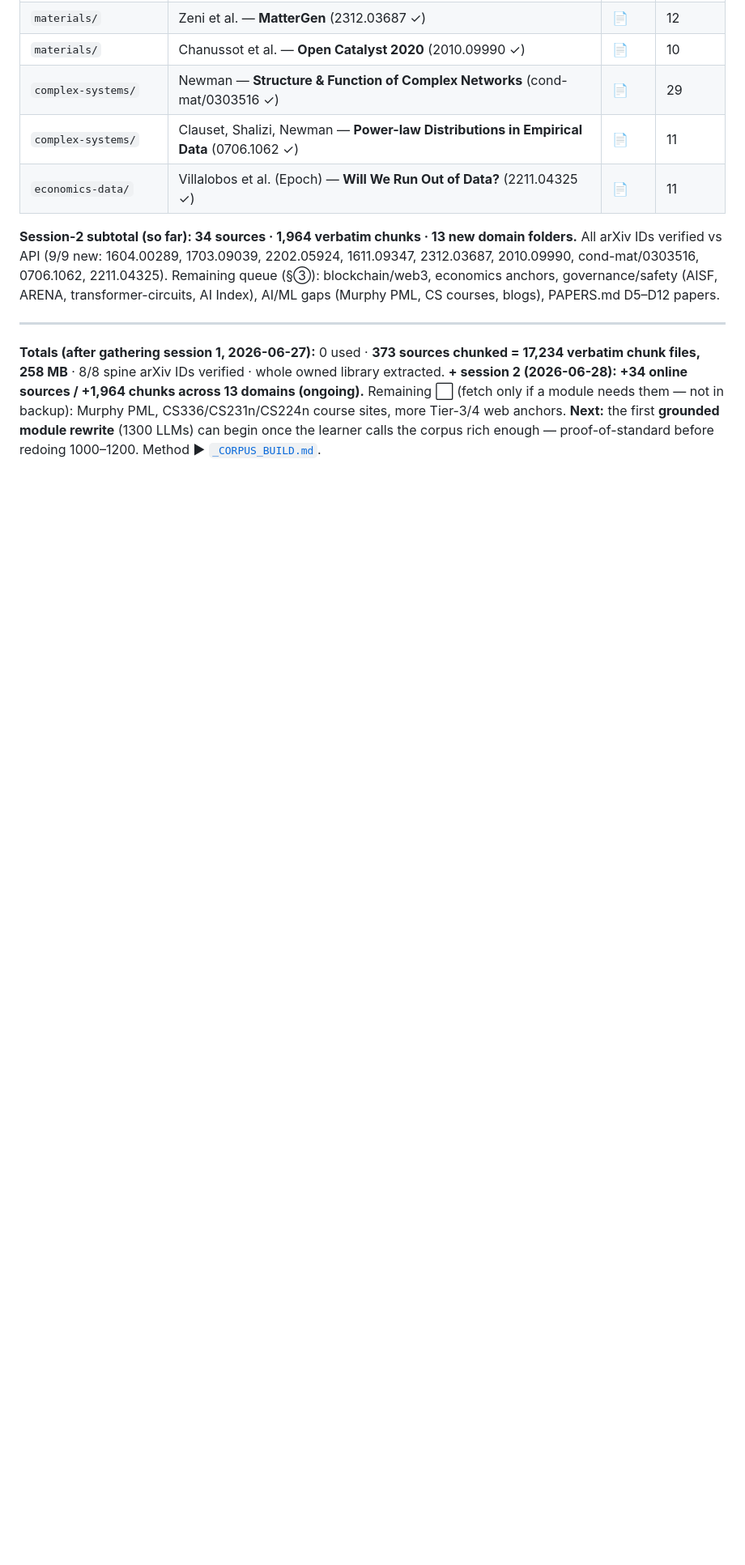
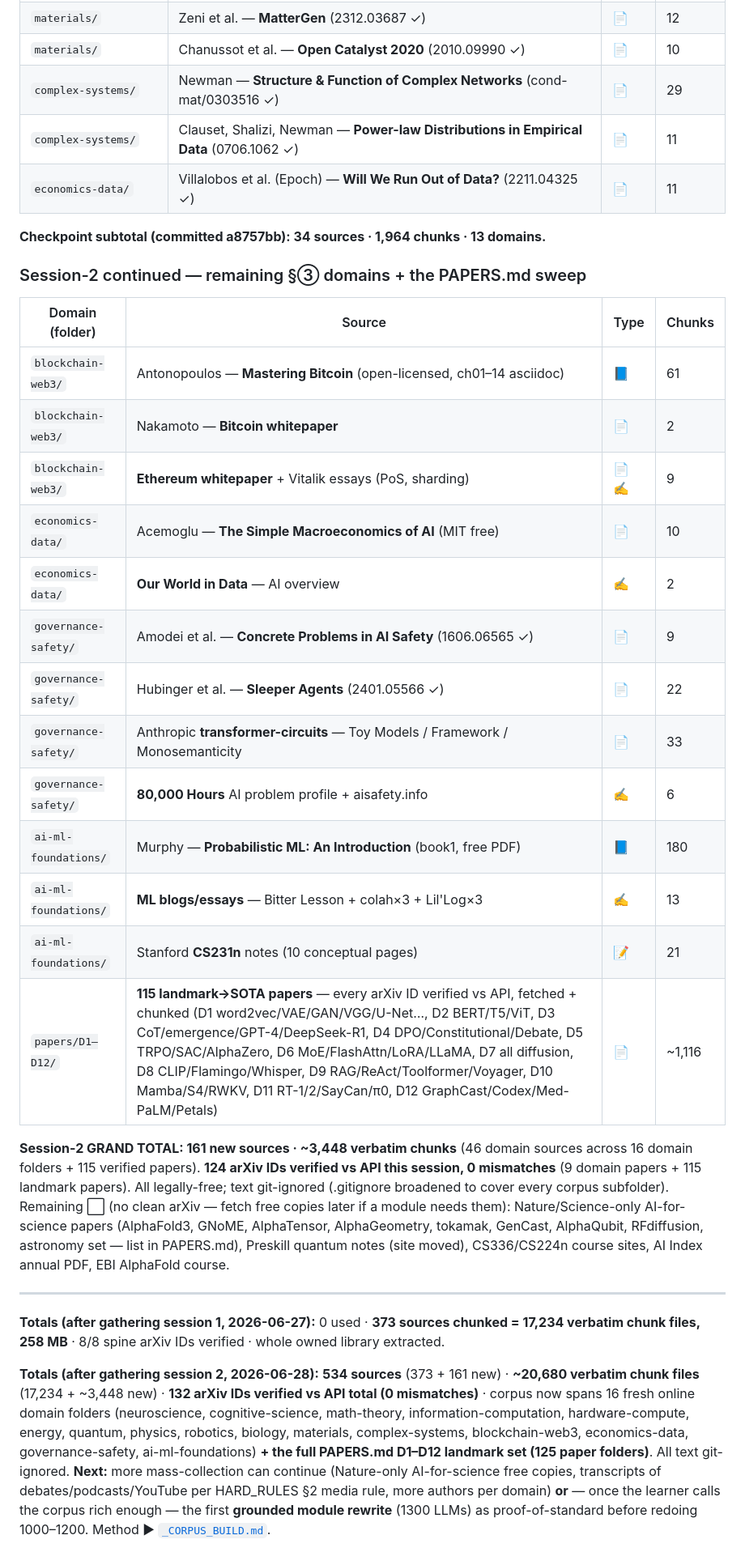
Before and after one commit to chetan110801/project-asi, a Markdown page: RESOURCES/corpus/_COVERAGE_MAP.md, the part around the change. Shown at 81% size. Rendered like a GitHub page; blank space fills up the shorter version.

Commit message:
docs(corpus): session-2 online sweep COMPLETE — 161 sources / ~3,448 chunks; full PAPERS.md D1–D12 set
Finished the all-domain mass-collection campaign (_ACQUISITION_PLAN §③):

- 16 online domain folders gathered (neuroscience…ai-ml-foundations), 46 sources.
- corpus/papers/ filled out to 125 paper folders: 115 NEW landmark→SOTA papers
  across D1–D12, EACH arXiv ID verified vs the live API (0 mismatches) before fetch.
- Corpus now ~534 sources / ~20,680 verbatim chunks (was 373 / 17,234).

PAPERS.md: appended the session-2 verification log (~115 IDs checked) + the list of
Nature/Science-only papers still needing free-copy fetch.
_COVERAGE_MAP.md: full session-2 tables + updated grand totals.

Legality absolute (author-free / open-licensed / arXiv / gov / course-public only);
all corpus text git-ignored. No modules written (collection phase per learner override).

Co-Authored-By: Claude Opus 4.8 <noreply@anthropic.com>

```diff
--- a/RESOURCES/corpus/_COVERAGE_MAP.md
+++ b/RESOURCES/corpus/_COVERAGE_MAP.md
@@ -137,8 +137,29 @@ Per the learner override (keep mass-collecting online across all domains × many
 | `complex-systems/` | Clauset, Shalizi, Newman — **Power-law Distributions in Empirical Data** (0706.1062 ✓) | 📄 | 11 |
 | `economics-data/` | Villalobos et al. (Epoch) — **Will We Run Out of Data?** (2211.04325 ✓) | 📄 | 11 |
 
-**Session-2 subtotal (so far): 34 sources · 1,964 verbatim chunks · 13 new domain folders.** All arXiv IDs verified vs API (9/9 new: 1604.00289, 1703.09039, 2202.05924, 1611.09347, 2312.03687, 2010.09990, cond-mat/0303516, 0706.1062, 2211.04325). Remaining queue (§③): blockchain/web3, economics anchors, governance/safety (AISF, ARENA, transformer-circuits, AI Index), AI/ML gaps (Murphy PML, CS courses, blogs), PAPERS.md D5–D12 papers.
+**Checkpoint subtotal (committed a8757bb): 34 sources · 1,964 chunks · 13 domains.**
+
+### Session-2 continued — remaining §③ domains + the PAPERS.md sweep
+| Domain (folder) | Source | Type | Chunks |
+|---|---|---|---|
+| `blockchain-web3/` | Antonopoulos — **Mastering Bitcoin** (open-licensed, ch01–14 asciidoc) | 📘 | 61 |
+| `blockchain-web3/` | Nakamoto — **Bitcoin whitepaper** | 📄 | 2 |
+| `blockchain-web3/` | **Ethereum whitepaper** + Vitalik essays (PoS, sharding) | 📄✍️ | 9 |
+| `economics-data/` | Acemoglu — **The Simple Macroeconomics of AI** (MIT free) | 📄 | 10 |
+| `economics-data/` | **Our World in Data** — AI overview | ✍️ | 2 |
+| `governance-safety/` | Amodei et al. — **Concrete Problems in AI Safety** (1606.06565 ✓) | 📄 | 9 |
+| `governance-safety/` | Hubinger et al. — **Sleeper Agents** (2401.05566 ✓) | 📄 | 22 |
+| `governance-safety/` | Anthropic **transformer-circuits** — Toy Models / Framework / Monosemanticity | 📄 | 33 |
+| `governance-safety/` | **80,000 Hours** AI problem profile + aisafety.info | ✍️ | 6 |
+| `ai-ml-foundations/` | Murphy — **Probabilistic ML: An Introduction** (book1, free PDF) | 📘 | 180 |
+| `ai-ml-foundations/` | **ML blogs/essays** — Bitter Lesson + colah×3 + Lil'Log×3 | ✍️ | 13 |
+| `ai-ml-foundations/` | Stanford **CS231n** notes (10 conceptual pages) | 📝 | 21 |
+| `papers/D1–D12/` | **115 landmark→SOTA papers** — every arXiv ID verified vs API, fetched + chunked (D1 word2vec/VAE/GAN/VGG/U-Net…, D2 BERT/T5/ViT, D3 CoT/emergence/GPT-4/DeepSeek-R1, D4 DPO/Constitutional/Debate, D5 TRPO/SAC/AlphaZero, D6 MoE/FlashAttn/LoRA/LLaMA, D7 all diffusion, D8 CLIP/Flamingo/Whisper, D9 RAG/ReAct/Toolformer/Voyager, D10 Mamba/S4/RWKV, D11 RT-1/2/SayCan/π0, D12 GraphCast/Codex/Med-PaLM/Petals) | 📄 | ~1,116 |
+
+**Session-2 GRAND TOTAL: 161 new sources · ~3,448 verbatim chunks** (46 domain sources across 16 domain folders + 115 verified papers). **124 arXiv IDs verified vs API this session, 0 mismatches** (9 domain papers + 115 landmark papers). All legally-free; text git-ignored (.gitignore broadened to cover every corpus subfolder). Remaining ⬜ (no clean arXiv — fetch free copies later if a module needs them): Nature/Science-only AI-for-science papers (AlphaFold3, GNoME, AlphaTensor, AlphaGeometry, tokamak, GenCast, AlphaQubit, RFdiffusion, astronomy set — list in PAPERS.md), Preskill quantum notes (site moved), CS336/CS224n course sites, AI Index annual PDF, EBI AlphaFold course.
 
 ---
 
-**Totals (after gathering session 1, 2026-06-27):** 0 used · **373 sources chunked = 17,234 verbatim chunk files, 258 MB** · 8/8 spine arXiv IDs verified · whole owned library extracted. **+ session 2 (2026-06-28): +34 online sources / +1,964 chunks across 13 domains (ongoing).** Remaining ⬜ (fetch only if a module needs them — not in backup): Murphy PML, CS336/CS231n/CS224n course sites, more Tier-3/4 web anchors. **Next:** the first **grounded module rewrite** (1300 LLMs) can begin once the learner calls the corpus rich enough — proof-of-standard before redoing 1000–1200. Method ▶ [`_CORPUS_BUILD.md`](_CORPUS_BUILD.md).
+**Totals (after gathering session 1, 2026-06-27):** 0 used · **373 sources chunked = 17,234 verbatim chunk files, 258 MB** · 8/8 spine arXiv IDs verified · whole owned library extracted.
+
+**Totals (after gathering session 2, 2026-06-28):** **534 sources** (373 + 161 new) · **~20,680 verbatim chunk files** (17,234 + ~3,448 new) · **132 arXiv IDs verified vs API total (0 mismatches)** · corpus now spans 16 fresh online domain folders (neuroscience, cognitive-science, math-theory, information-computation, hardware-compute, energy, quantum, physics, robotics, biology, materials, complex-systems, blockchain-web3, economics-data, governance-safety, ai-ml-foundations) **+ the full PAPERS.md D1–D12 landmark set (125 paper folders)**. All text git-ignored. **Next:** more mass-collection can continue (Nature-only AI-for-science free copies, transcripts of debates/podcasts/YouTube per HARD_RULES §2 media rule, more authors per domain) **or** — once the learner calls the corpus rich enough — the first **grounded module rewrite** (1300 LLMs) as proof-of-standard before redoing 1000–1200. Method ▶ [`_CORPUS_BUILD.md`](_CORPUS_BUILD.md).
```
Also changed, not shown: RESOURCES/PAPERS.md (+3 -1 lines).
